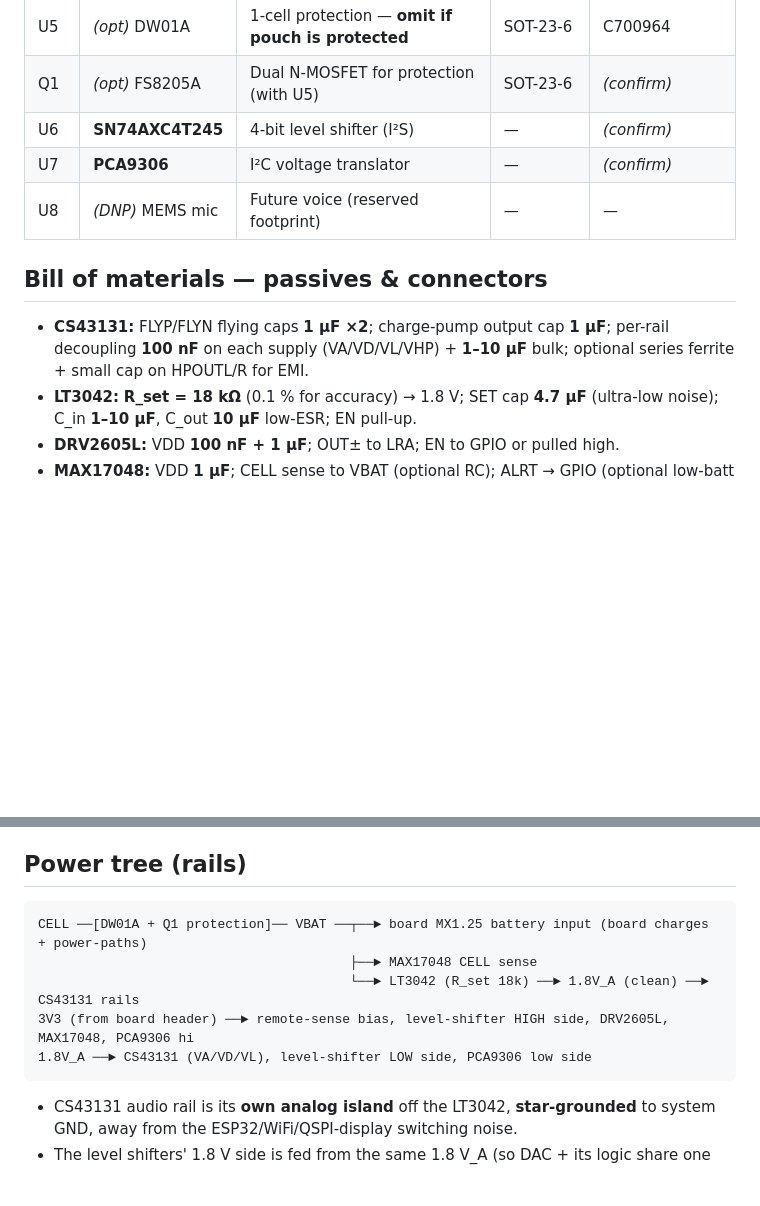
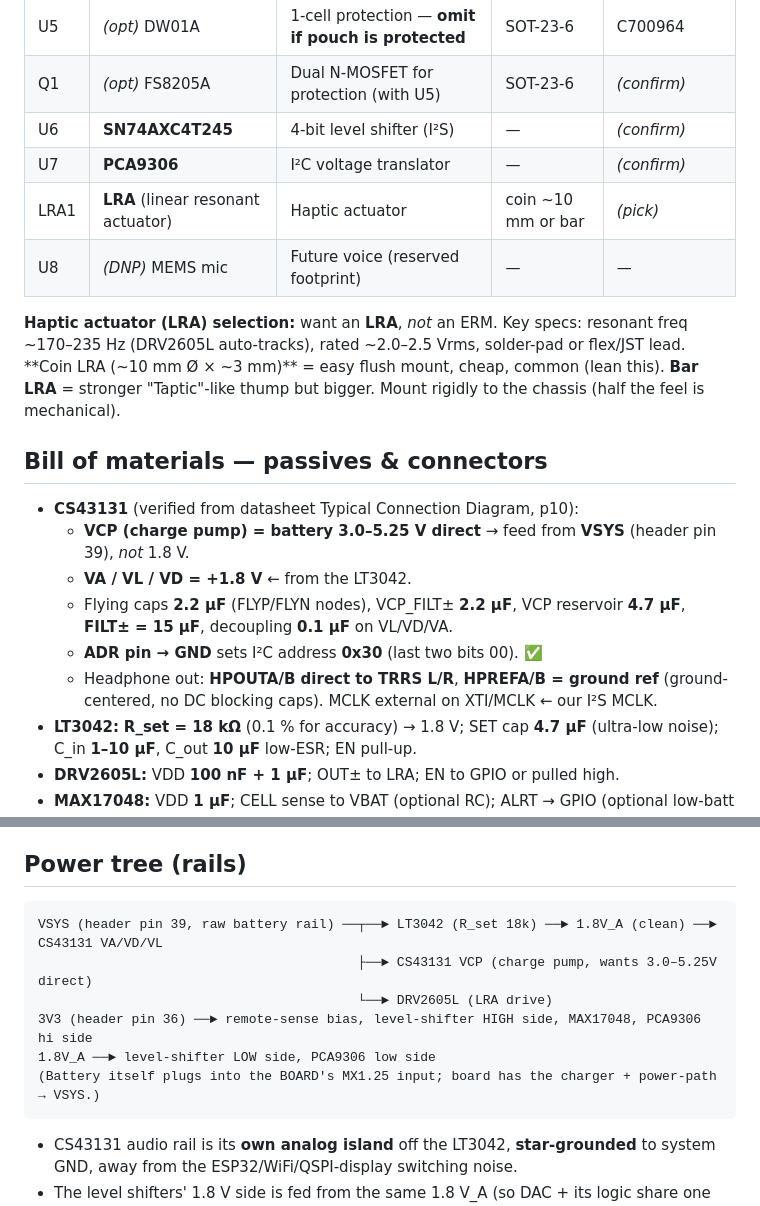
Before and after one commit to Jesstr8803/MA-ESPortable, a Markdown page: hardware/carrier-design.md, 2 parts joined by grey strips. GitHub-like rendering; blank space fills up the shorter version.

Commit message:
docs(hw): verified CS43131 externals from datasheet + LRA selection
From the CS43131 Typical Connection Diagram (datasheet p10):
- VCP charge pump runs off BATTERY directly (3.0-5.25V) -> feed from VSYS,
  NOT 1.8V. Only VA/VL/VD = 1.8V from the LT3042.
- Flying caps 2.2uF (was 1uF), VCP_FILT 2.2uF, VCP reservoir 4.7uF, FILT
  15uF, 0.1uF decoupling. ADR->GND = I2C addr 0x30 (confirmed).
- Ground-centered HPOUT direct to TRRS, no DC blocking caps.
- Updated power tree to feed CS43131 VCP + LT3042 from VSYS.
Added LRA actuator to BOM + selection guidance (LRA not ERM, ~170-235Hz,
coin ~10mm flush-mount preferred).

Co-Authored-By: Claude Opus 4.8 <noreply@anthropic.com>

````diff
--- a/hardware/carrier-design.md
+++ b/hardware/carrier-design.md
@@ -42,13 +42,24 @@ can be upgraded to full spec later with just a soldering iron — no respin. Opt
 | Q1 | *(opt)* FS8205A | Dual N-MOSFET for protection (with U5) | SOT-23-6 | *(confirm)* |
 | U6 | **SN74AXC4T245** | 4-bit level shifter (I²S) | — | *(confirm)* |
 | U7 | **PCA9306** | I²C voltage translator | — | *(confirm)* |
+| LRA1 | **LRA** (linear resonant actuator) | Haptic actuator | coin ~10 mm or bar | *(pick)* |
 | U8 | *(DNP)* MEMS mic | Future voice (reserved footprint) | — | — |
+
+**Haptic actuator (LRA) selection:** want an **LRA**, *not* an ERM. Key specs: resonant freq
+~170–235 Hz (DRV2605L auto-tracks), rated ~2.0–2.5 Vrms, solder-pad or flex/JST lead. **Coin LRA
+(~10 mm Ø × ~3 mm)** = easy flush mount, cheap, common (lean this). **Bar LRA** = stronger
+"Taptic"-like thump but bigger. Mount rigidly to the chassis (half the feel is mechanical).
 
 ## Bill of materials — passives & connectors
 
-- **CS43131:** FLYP/FLYN flying caps **1 µF ×2**; charge-pump output cap **1 µF**; per-rail decoupling
-  **100 nF** on each supply (VA/VD/VL/VHP) + **1–10 µF** bulk; optional series ferrite + small cap on
-  HPOUTL/R for EMI.
+- **CS43131** (verified from datasheet Typical Connection Diagram, p10):
+  - **VCP (charge pump) = battery 3.0–5.25 V direct** → feed from **VSYS** (header pin 39), *not* 1.8 V.
+  - **VA / VL / VD = +1.8 V** ← from the LT3042.
+  - Flying caps **2.2 µF** (FLYP/FLYN nodes), VCP_FILT± **2.2 µF**, VCP reservoir **4.7 µF**,
+    **FILT± = 15 µF**, decoupling **0.1 µF** on VL/VD/VA.
+  - **ADR pin → GND** sets I²C address **0x30** (last two bits 00). ✅
+  - Headphone out: **HPOUTA/B direct to TRRS L/R**, **HPREFA/B = ground ref** (ground-centered, no DC
+    blocking caps). MCLK external on XTI/MCLK ← our I²S MCLK.
 - **LT3042:** **R_set = 18 kΩ** (0.1 % for accuracy) → 1.8 V; SET cap **4.7 µF** (ultra-low noise);
   C_in **1–10 µF**, C_out **10 µF** low-ESR; EN pull-up.
 - **DRV2605L:** VDD **100 nF + 1 µF**; OUT± to LRA; EN to GPIO or pulled high.
@@ -66,11 +77,12 @@ can be upgraded to full spec later with just a soldering iron — no respin. Opt
 ## Power tree (rails)
 
 ```
-CELL ──[DW01A + Q1 protection]── VBAT ──┬──► board MX1.25 battery input (board charges + power-paths)
-                                        ├──► MAX17048 CELL sense
-                                        └──► LT3042 (R_set 18k) ──► 1.8V_A (clean) ──► CS43131 rails
-3V3 (from board header) ──► remote-sense bias, level-shifter HIGH side, DRV2605L, MAX17048, PCA9306 hi
-1.8V_A ──► CS43131 (VA/VD/VL), level-shifter LOW side, PCA9306 low side
+VSYS (header pin 39, raw battery rail) ──┬──► LT3042 (R_set 18k) ──► 1.8V_A (clean) ──► CS43131 VA/VD/VL
+                                         ├──► CS43131 VCP (charge pump, wants 3.0–5.25V direct)
+                                         └──► DRV2605L (LRA drive)
+3V3 (header pin 36) ──► remote-sense bias, level-shifter HIGH side, MAX17048, PCA9306 hi side
+1.8V_A ──► level-shifter LOW side, PCA9306 low side
+(Battery itself plugs into the BOARD's MX1.25 input; board has the charger + power-path → VSYS.)
 ```
 - CS43131 audio rail is its **own analog island** off the LT3042, **star-grounded** to system GND,
   away from the ESP32/WiFi/QSPI-display switching noise.
````
